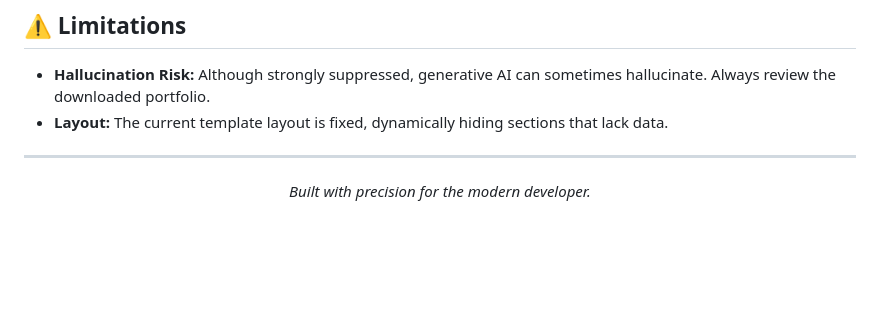
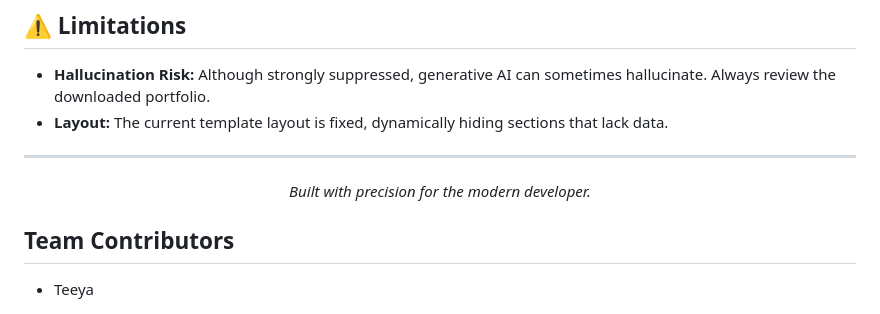
Before and after one commit to rajmaheshwari3001-dev/resume-portfolio-generator, a Markdown page: README.md, the part around the change. Drawn GitHub-style; blank space fills up the shorter version.

Commit message:
Docs: Add Contributors section to README

```diff
--- a/README.md
+++ b/README.md
@@ -78,3 +78,6 @@ Our prompt rigorously enforces a strict JSON format. It aggressively commands Ge
 <div align="center">
 <i>Built with precision for the modern developer.</i>
 </div>
+
+## Team Contributors
+- Teeya
```
